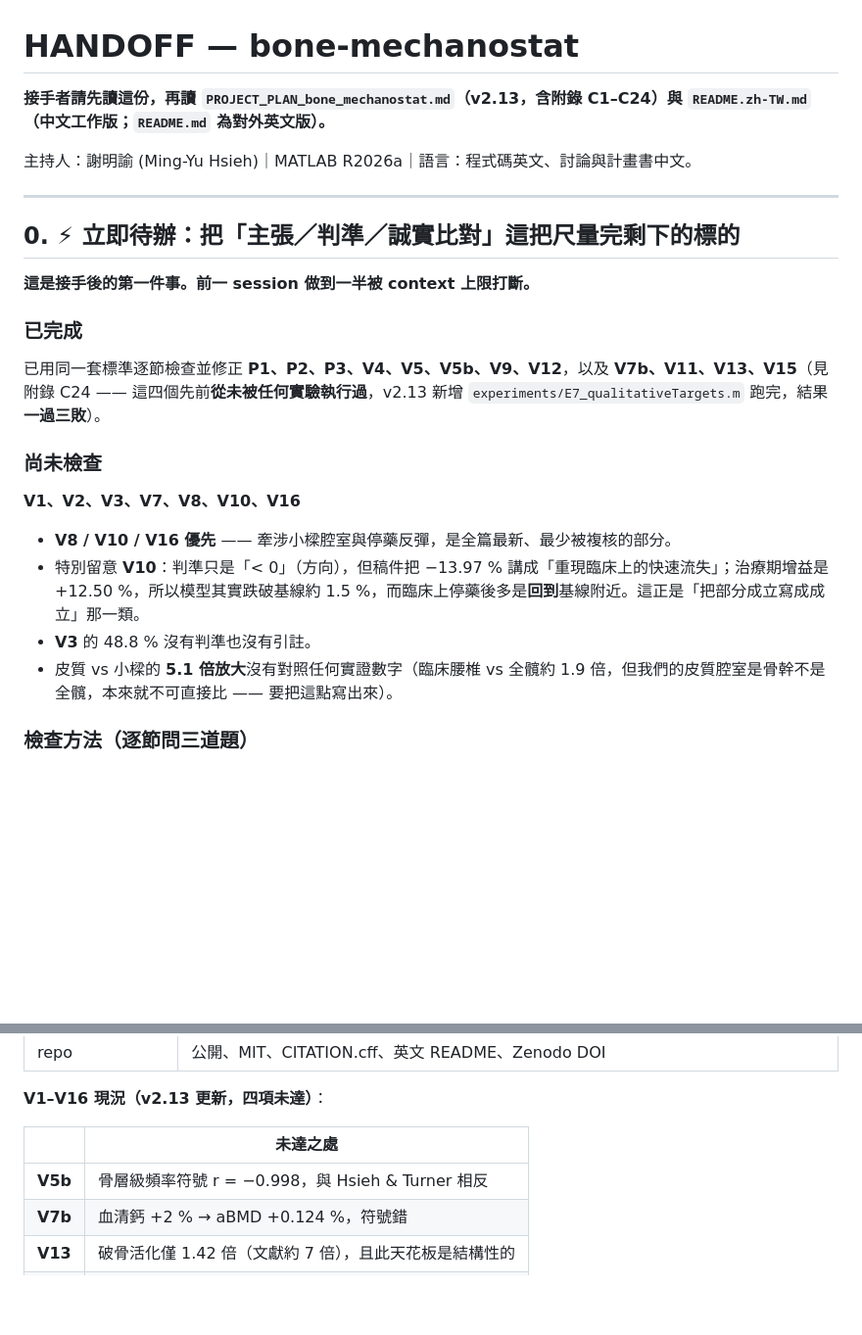
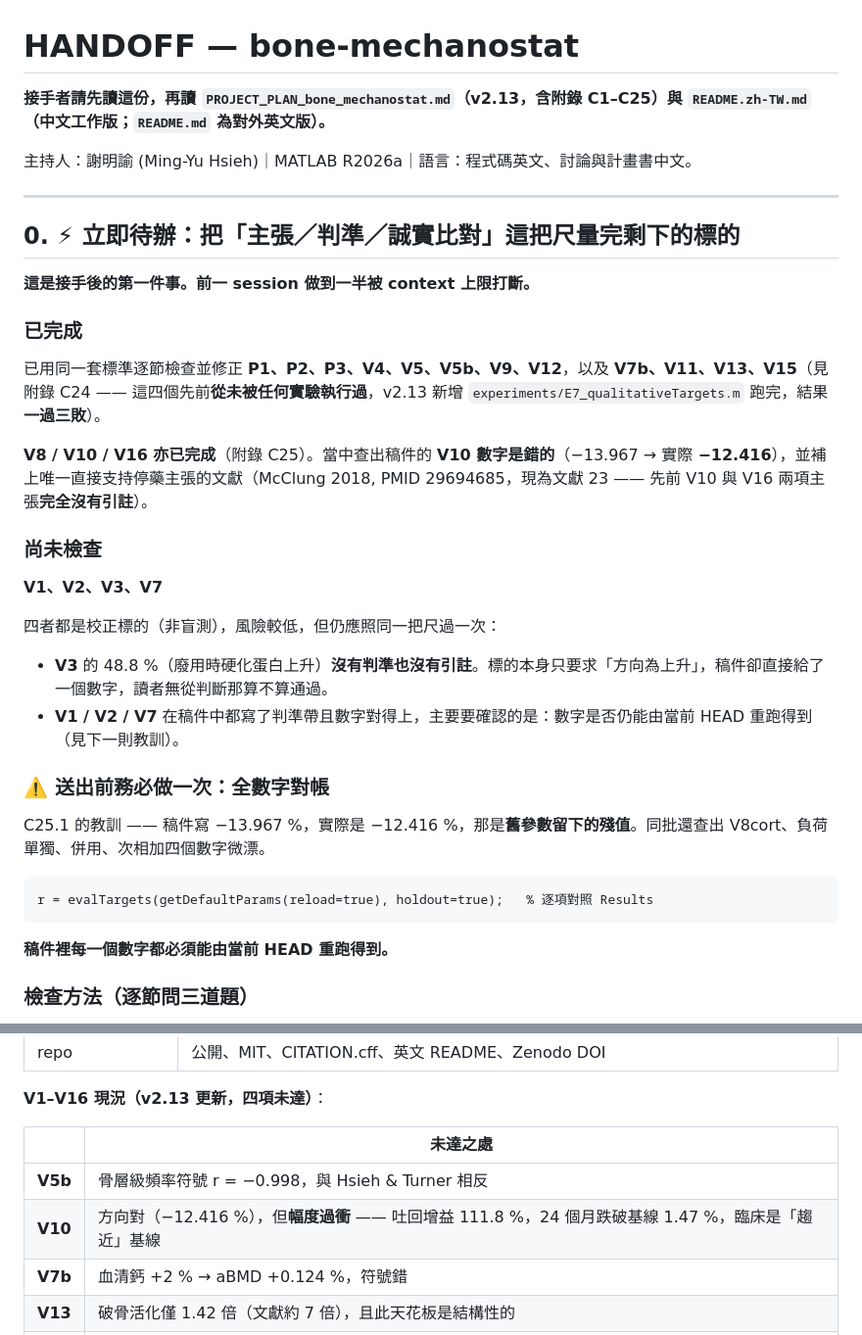
Before and after one commit to myhsieh1002/bone-mechanostat, a Markdown page: HANDOFF.md, 2 parts joined by grey strips. Shown at 98% size. Rendered like a GitHub page; blank space fills up the shorter version.

````diff
--- a/HANDOFF.md
+++ b/HANDOFF.md
@@ -1,6 +1,6 @@
 # HANDOFF — bone-mechanostat
 
-**接手者請先讀這份，再讀 `PROJECT_PLAN_bone_mechanostat.md`（v2.13，含附錄 C1–C24）與 `README.zh-TW.md`（中文工作版；`README.md` 為對外英文版）。**
+**接手者請先讀這份，再讀 `PROJECT_PLAN_bone_mechanostat.md`（v2.13，含附錄 C1–C25）與 `README.zh-TW.md`（中文工作版；`README.md` 為對外英文版）。**
 
 主持人：謝明諭 (Ming-Yu Hsieh)｜MATLAB R2026a｜語言：程式碼英文、討論與計畫書中文。
 
@@ -14,14 +14,26 @@
 
 已用同一套標準逐節檢查並修正 **P1、P2、P3、V4、V5、V5b、V9、V12**，以及 **V7b、V11、V13、V15**（見附錄 C24 —— 這四個先前**從未被任何實驗執行過**，v2.13 新增 `experiments/E7_qualitativeTargets.m` 跑完，結果**一過三敗**）。
 
+**V8 / V10 / V16 亦已完成**（附錄 C25）。當中查出稿件的 **V10 數字是錯的**（−13.967 → 實際 **−12.416**），並補上唯一直接支持停藥主張的文獻（McClung 2018, PMID 29694685，現為文獻 23 —— 先前 V10 與 V16 兩項主張**完全沒有引註**）。
+
 ### 尚未檢查
 
-**V1、V2、V3、V7、V8、V10、V16**
+**V1、V2、V3、V7**
 
-- **V8 / V10 / V16 優先** —— 牽涉小樑腔室與停藥反彈，是全篇最新、最少被複核的部分。
-- 特別留意 **V10**：判準只是「< 0」（方向），但稿件把 −13.97 % 講成「重現臨床上的快速流失」；治療期增益是 +12.50 %，所以模型其實跌破基線約 1.5 %，而臨床上停藥後多是**回到**基線附近。這正是「把部分成立寫成成立」那一類。
-- **V3** 的 48.8 % 沒有判準也沒有引註。
-- 皮質 vs 小樑的 **5.1 倍放大**沒有對照任何實證數字（臨床腰椎 vs 全髖約 1.9 倍，但我們的皮質腔室是骨幹不是全髖，本來就不可直接比 —— 要把這點寫出來）。
+四者都是校正標的（非盲測），風險較低，但仍應照同一把尺過一次：
+
+- **V3** 的 48.8 %（廢用時硬化蛋白上升）**沒有判準也沒有引註**。標的本身只要求「方向為上升」，稿件卻直接給了一個數字，讀者無從判斷那算不算通過。
+- **V1 / V2 / V7** 在稿件中都寫了判準帶且數字對得上，主要要確認的是：數字是否仍能由當前 HEAD 重跑得到（見下一則教訓）。
+
+### ⚠️ 送出前務必做一次：全數字對帳
+
+C25.1 的教訓 —— 稿件寫 −13.967 %，實際是 −12.416 %，那是**舊參數留下的殘值**。同批還查出 V8cort、負荷單獨、併用、次相加四個數字微漂。
+
+```matlab
+r = evalTargets(getDefaultParams(reload=true), holdout=true);   % 逐項對照 Results
+```
+
+**稿件裡每一個數字都必須能由當前 HEAD 重跑得到。**
 
 ### 檢查方法（逐節問三道題）
 
@@ -206,6 +218,7 @@ v2.4 → **v2.12**，測試 61 → **81**，新增附錄 **C16–C23**。
 | | 未達之處 |
 |---|---|
 | **V5b** | 骨層級頻率符號 r = −0.998，與 Hsieh & Turner 相反 |
+| **V10** | 方向對（−12.416 %），但**幅度過衝** —— 吐回增益 111.8 %，24 個月跌破基線 1.47 %，臨床是「趨近」基線 |
 | **V7b** | 血清鈣 +2 % → aBMD +0.124 %，符號錯 |
 | **V13** | 破骨活化僅 1.42 倍（文獻約 7 倍），且此天花板是結構性的 |
 | **V15** | 骨膜向內 −0.0022 mm，未重現停經後骨徑增寬 |
````
Also changed, not shown: PROJECT_PLAN_bone_mechanostat.md (+48 -1 lines).
